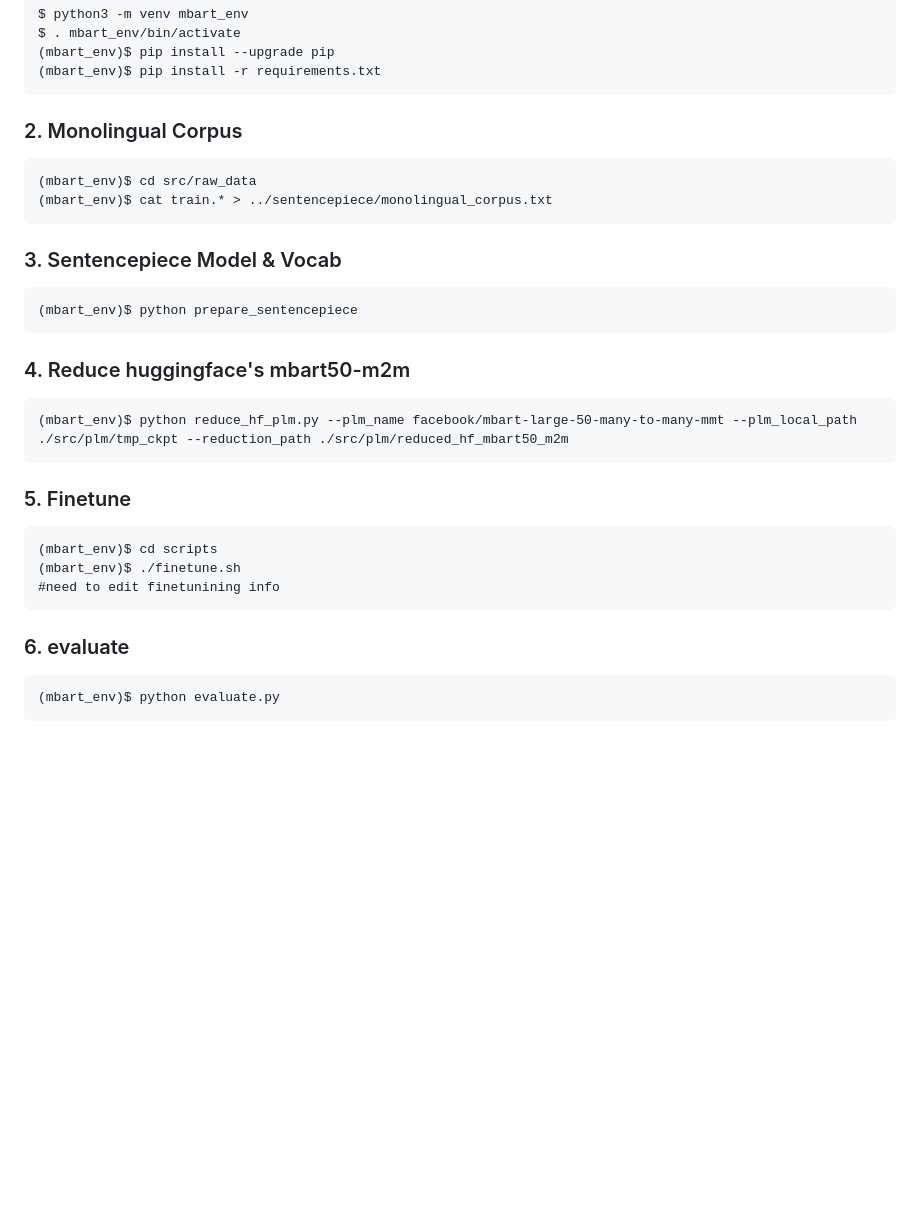
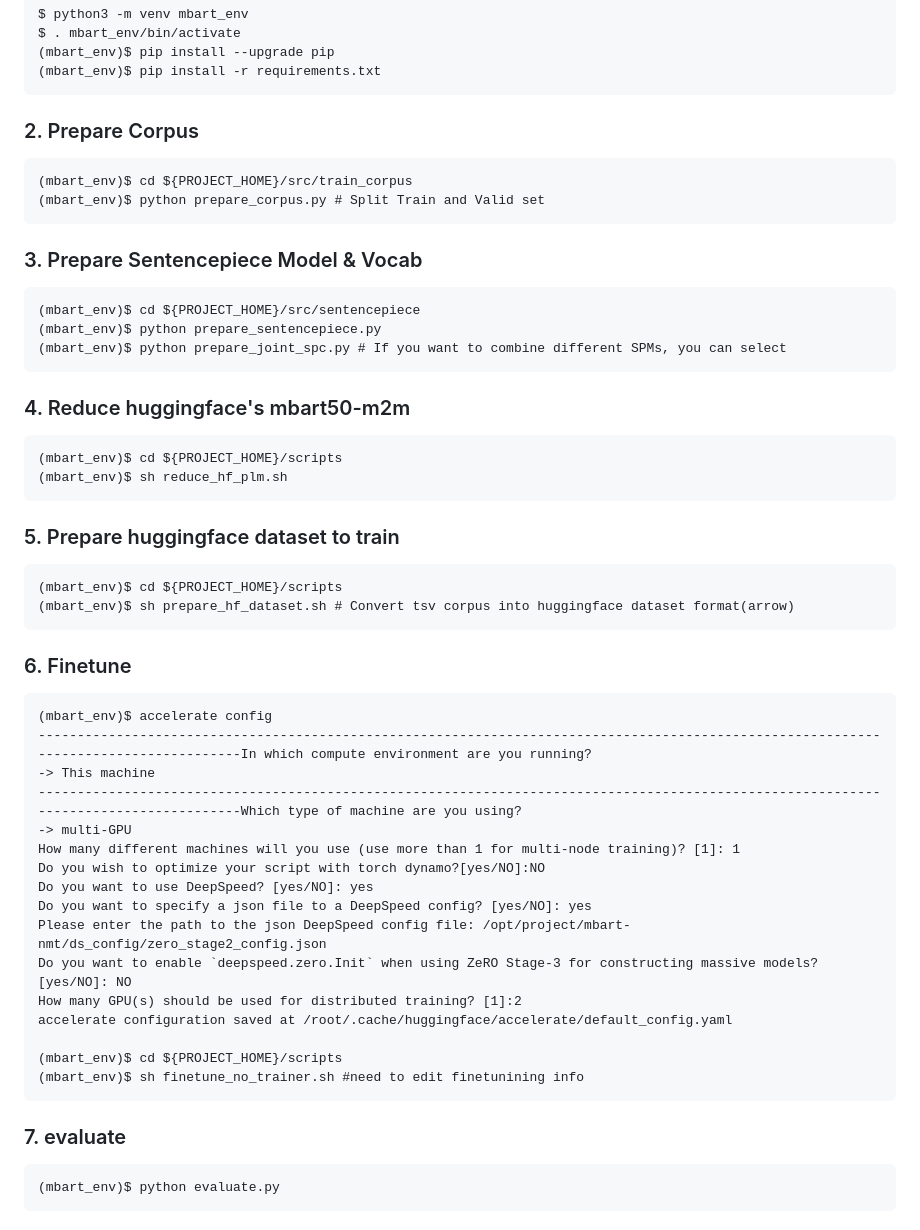
Before and after one commit to KIFAI/mbart-nmt, a Markdown page: README.md, the part around the change. Drawn GitHub-style; blank space fills up the shorter version.

Commit message:
chore : updates about training steps

````diff
--- a/README.md
+++ b/README.md
@@ -32,30 +32,52 @@ $ . mbart_env/bin/activate
 (mbart_env)$ pip install -r requirements.txt
 ```
 
-### 2. Monolingual Corpus
+### 2. Prepare Corpus
 ```
-(mbart_env)$ cd src/raw_data
-(mbart_env)$ cat train.* > ../sentencepiece/monolingual_corpus.txt
+(mbart_env)$ cd ${PROJECT_HOME}/src/train_corpus
+(mbart_env)$ python prepare_corpus.py # Split Train and Valid set
 ```
 
-### 3. Sentencepiece Model & Vocab
+### 3. Prepare Sentencepiece Model & Vocab
 ```
-(mbart_env)$ python prepare_sentencepiece
+(mbart_env)$ cd ${PROJECT_HOME}/src/sentencepiece
+(mbart_env)$ python prepare_sentencepiece.py
+(mbart_env)$ python prepare_joint_spc.py # If you want to combine different SPMs, you can select
 ```
 
 ### 4. Reduce huggingface's mbart50-m2m
 ```
-(mbart_env)$ python reduce_hf_plm.py --plm_name facebook/mbart-large-50-many-to-many-mmt --plm_local_path ./src/plm/tmp_ckpt --reduction_path ./src/plm/reduced_hf_mbart50_m2m
+(mbart_env)$ cd ${PROJECT_HOME}/scripts
+(mbart_env)$ sh reduce_hf_plm.sh
 ```
 
-### 5. Finetune
+### 5. Prepare huggingface dataset to train
 ```
-(mbart_env)$ cd scripts
-(mbart_env)$ ./finetune.sh
-#need to edit finetunining info
+(mbart_env)$ cd ${PROJECT_HOME}/scripts
+(mbart_env)$ sh prepare_hf_dataset.sh # Convert tsv corpus into huggingface dataset format(arrow)
 ```
 
-### 6. evaluate
+### 6. Finetune
+```
+(mbart_env)$ accelerate config
+--------------------------------------------------------------------------------------------------------------------------------------In which compute environment are you running?
+-> This machine
+--------------------------------------------------------------------------------------------------------------------------------------Which type of machine are you using?
+-> multi-GPU
+How many different machines will you use (use more than 1 for multi-node training)? [1]: 1
+Do you wish to optimize your script with torch dynamo?[yes/NO]:NO
+Do you want to use DeepSpeed? [yes/NO]: yes
+Do you want to specify a json file to a DeepSpeed config? [yes/NO]: yes
+Please enter the path to the json DeepSpeed config file: /opt/project/mbart-nmt/ds_config/zero_stage2_config.json
+Do you want to enable `deepspeed.zero.Init` when using ZeRO Stage-3 for constructing massive models? [yes/NO]: NO
+How many GPU(s) should be used for distributed training? [1]:2
+accelerate configuration saved at /root/.cache/huggingface/accelerate/default_config.yaml
+
+(mbart_env)$ cd ${PROJECT_HOME}/scripts
+(mbart_env)$ sh finetune_no_trainer.sh #need to edit finetunining info
+```
+
+### 7. evaluate
 ```
 (mbart_env)$ python evaluate.py
 ```
````
